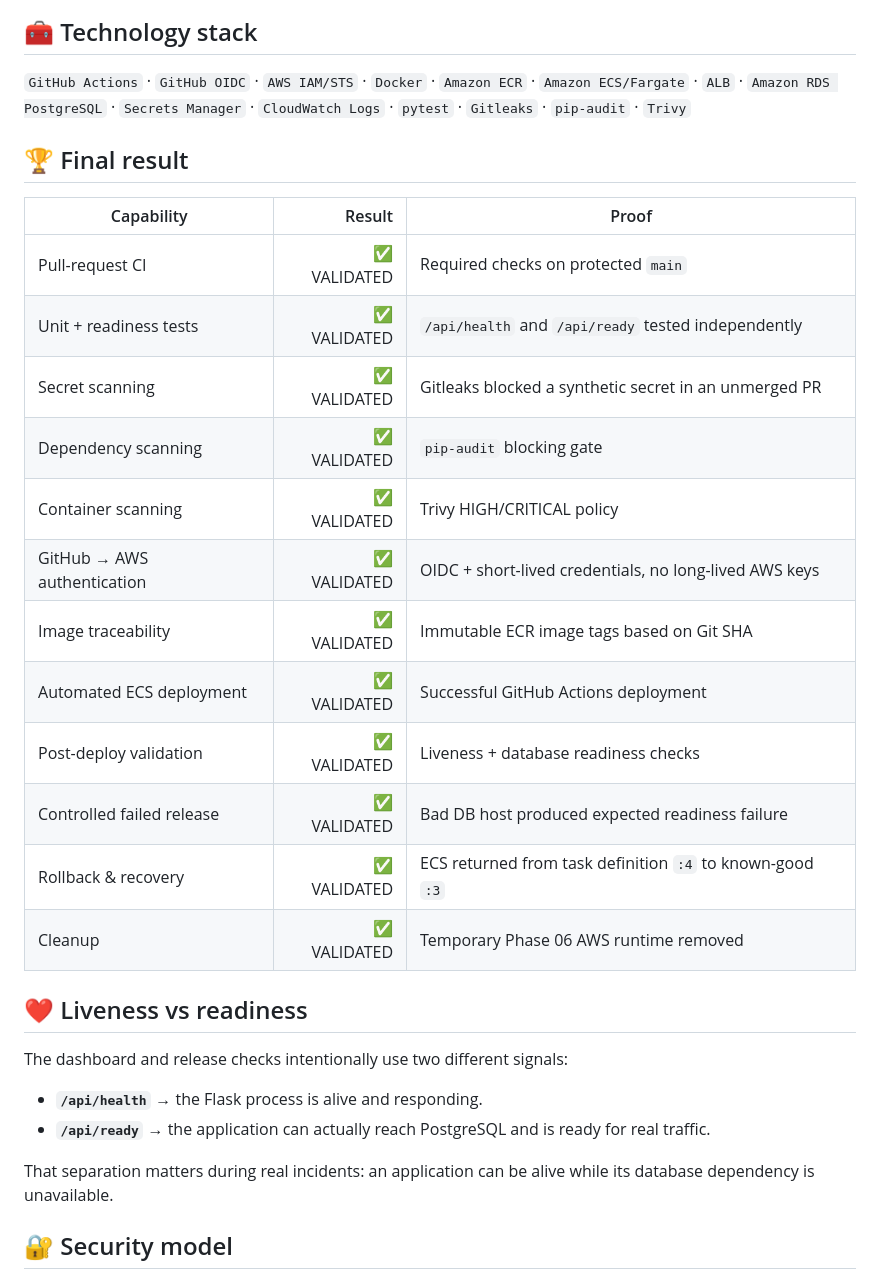
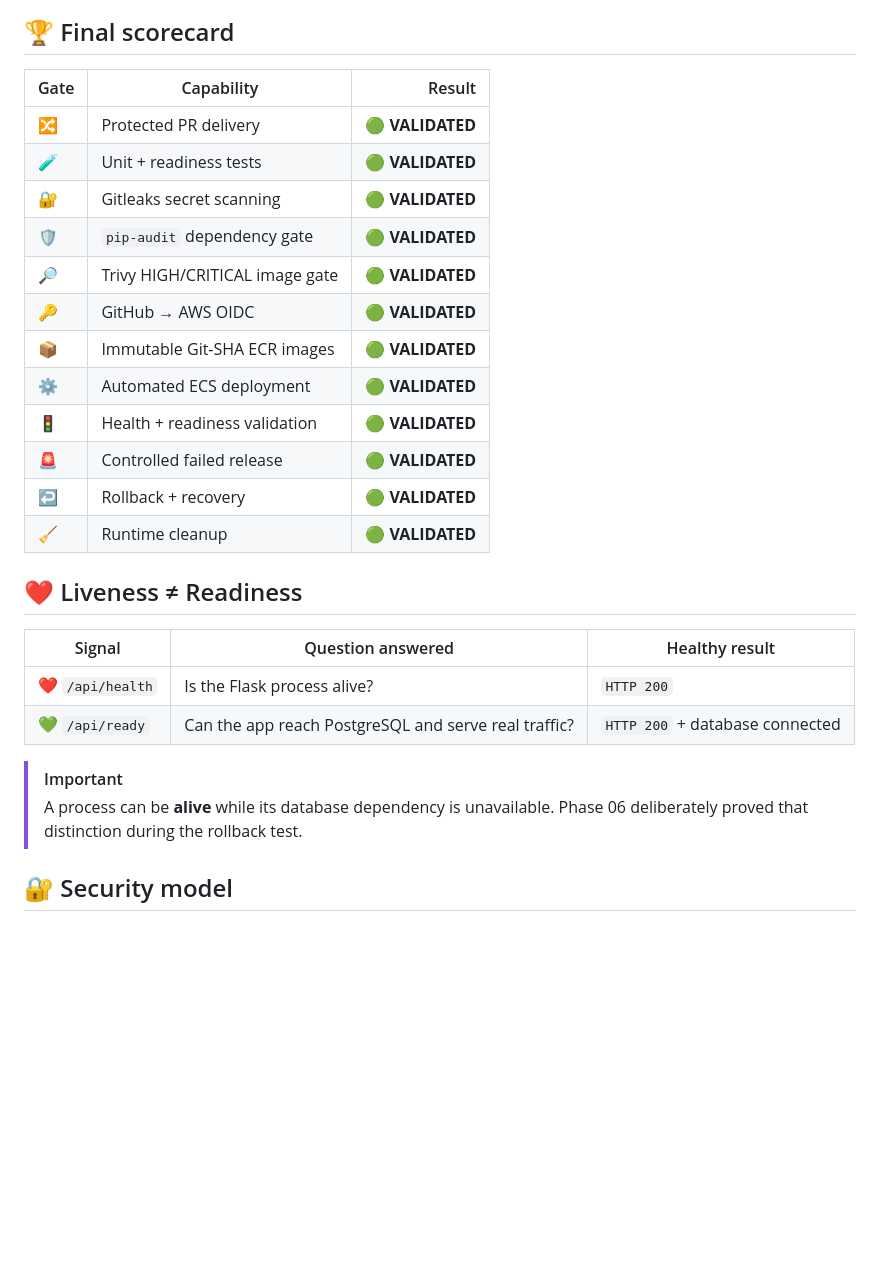
Before and after one commit to EngMohammedBashir/MADAR-cicd-devsecops, a Markdown page: README.md, the part around one of its changes. Rendered like a GitHub page; blank space fills up the shorter version.

````diff
--- a/README.md
+++ b/README.md
@@ -43,34 +68,31 @@ flowchart LR
 ```
 
-## 🧰 Technology stack
+## 🏆 Final scorecard
 
-`GitHub Actions` · `GitHub OIDC` · `AWS IAM/STS` · `Docker` · `Amazon ECR` · `Amazon ECS/Fargate` · `ALB` · `Amazon RDS PostgreSQL` · `Secrets Manager` · `CloudWatch Logs` · `pytest` · `Gitleaks` · `pip-audit` · `Trivy`
+| Gate | Capability | Result |
+|---|---|---:|
+| 🔀 | Protected PR delivery | 🟢 **VALIDATED** |
+| 🧪 | Unit + readiness tests | 🟢 **VALIDATED** |
+| 🔐 | Gitleaks secret scanning | 🟢 **VALIDATED** |
+| 🛡️ | `pip-audit` dependency gate | 🟢 **VALIDATED** |
+| 🔎 | Trivy HIGH/CRITICAL image gate | 🟢 **VALIDATED** |
+| 🔑 | GitHub → AWS OIDC | 🟢 **VALIDATED** |
+| 📦 | Immutable Git-SHA ECR images | 🟢 **VALIDATED** |
+| ⚙️ | Automated ECS deployment | 🟢 **VALIDATED** |
+| 🚦 | Health + readiness validation | 🟢 **VALIDATED** |
+| 🚨 | Controlled failed release | 🟢 **VALIDATED** |
+| ↩️ | Rollback + recovery | 🟢 **VALIDATED** |
+| 🧹 | Runtime cleanup | 🟢 **VALIDATED** |
 
-## 🏆 Final result
+## ❤️ Liveness ≠ Readiness
 
-| Capability | Result | Proof |
-|---|---:|---|
-| Pull-request CI | ✅ VALIDATED | Required checks on protected `main` |
-| Unit + readiness tests | ✅ VALIDATED | `/api/health` and `/api/ready` tested independently |
-| Secret scanning | ✅ VALIDATED | Gitleaks blocked a synthetic secret in an unmerged PR |
-| Dependency scanning | ✅ VALIDATED | `pip-audit` blocking gate |
-| Container scanning | ✅ VALIDATED | Trivy HIGH/CRITICAL policy |
-| GitHub → AWS authentication | ✅ VALIDATED | OIDC + short-lived credentials, no long-lived AWS keys |
-| Image traceability | ✅ VALIDATED | Immutable ECR image tags based on Git SHA |
-| Automated ECS deployment | ✅ VALIDATED | Successful GitHub Actions deployment |
-| Post-deploy validation | ✅ VALIDATED | Liveness + database readiness checks |
-| Controlled failed release | ✅ VALIDATED | Bad DB host produced expected readiness failure |
-| Rollback & recovery | ✅ VALIDATED | ECS returned from task definition `:4` to known-good `:3` |
-| Cleanup | ✅ VALIDATED | Temporary Phase 06 AWS runtime removed |
+| Signal | Question answered | Healthy result |
+|---|---|---|
+| ❤️ `/api/health` | Is the Flask process alive? | `HTTP 200` |
+| 💚 `/api/ready` | Can the app reach PostgreSQL and serve real traffic? | `HTTP 200` + database connected |
 
-## ❤️ Liveness vs readiness
-
-The dashboard and release checks intentionally use two different signals:
-
-- **`/api/health`** → the Flask process is alive and responding.
-- **`/api/ready`** → the application can actually reach PostgreSQL and is ready for real traffic.
-
-That separation matters during real incidents: an application can be alive while its database dependency is unavailable.
+> [!IMPORTANT]
+> A process can be **alive** while its database dependency is unavailable. Phase 06 deliberately proved that distinction during the rollback test.
 
 ## 🔐 Security model
 
````
Also changed, not shown: other parts of README.md (+134 -88 lines).
